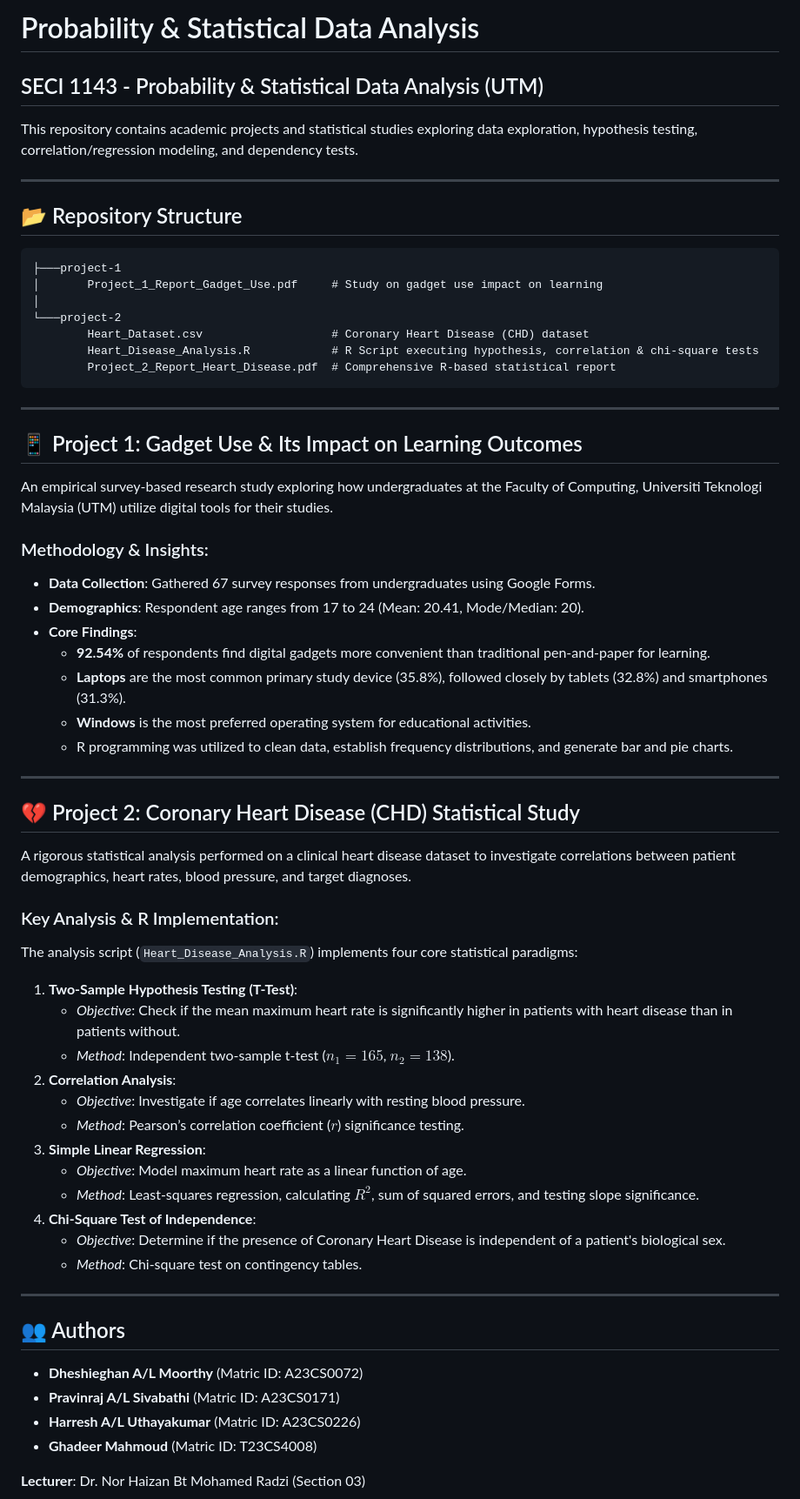
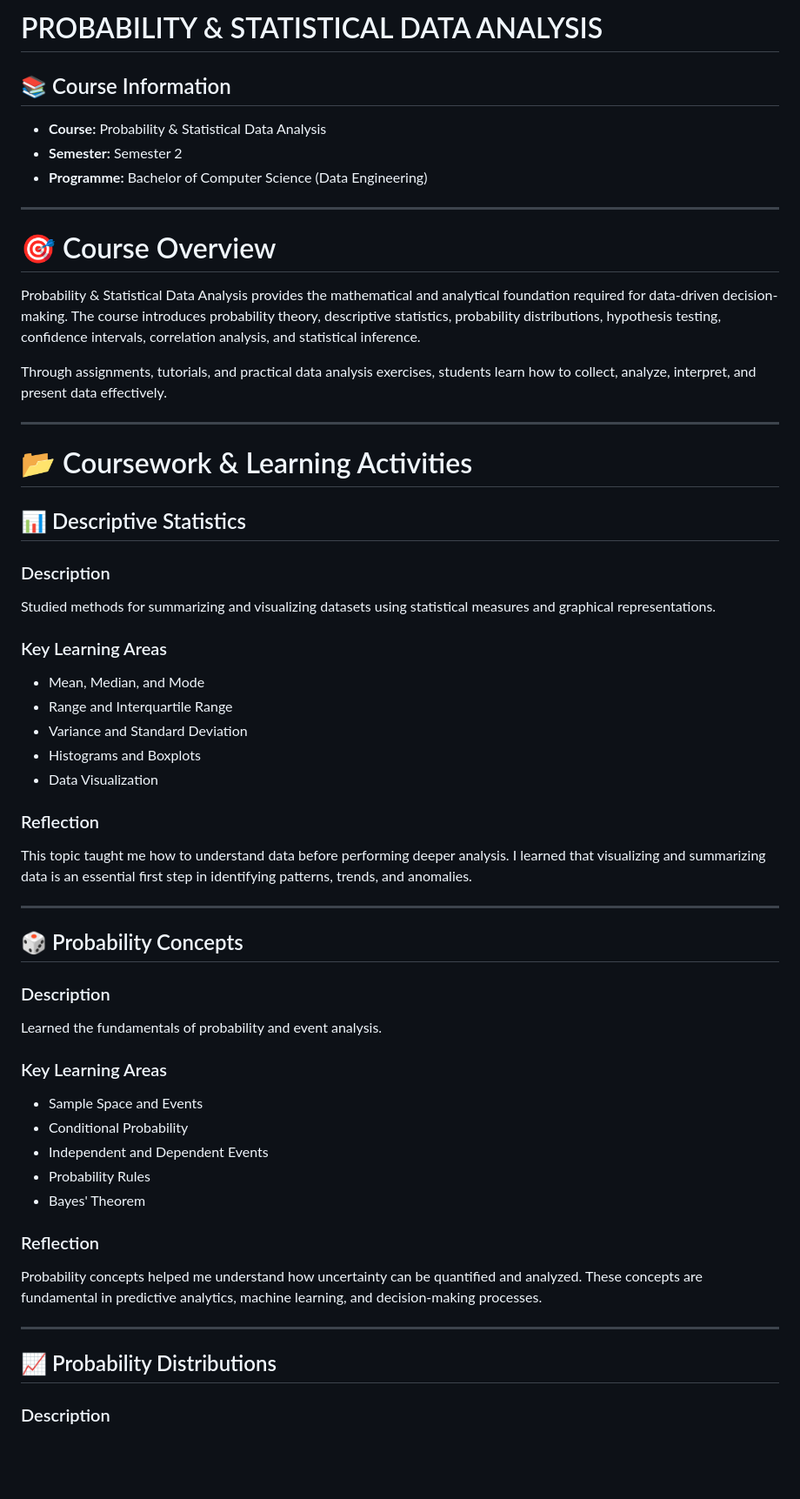
Before and after one commit to SDPRAVINRAJ/Courseworks, a Markdown page: sem2/probability and statistics/README.md, the part around one of its changes. Shown at 87% size. GitHub-like rendering; blank space fills up the shorter version.

````diff
--- a/sem2/probability and statistics/README.md
+++ b/sem2/probability and statistics/README.md
@@ -1,65 +1,64 @@
-# Probability & Statistical Data Analysis
-## SECI 1143 - Probability & Statistical Data Analysis (UTM)
+# PROBABILITY & STATISTICAL DATA ANALYSIS
 
-This repository contains academic projects and statistical studies exploring data exploration, hypothesis testing, correlation/regression modeling, and dependency tests.
+## 📚 Course Information
+
+- **Course:** Probability & Statistical Data Analysis
+- **Semester:** Semester 2
+- **Programme:** Bachelor of Computer Science (Data Engineering)
 
 ---
 
-## 📂 Repository Structure
-```text
-├───project-1
-│       Project_1_Report_Gadget_Use.pdf     # Study on gadget use impact on learning
-│
-└───project-2
-        Heart_Dataset.csv                   # Coronary Heart Disease (CHD) dataset
-        Heart_Disease_Analysis.R            # R Script executing hypothesis, correlation & chi-square tests
-        Project_2_Report_Heart_Disease.pdf  # Comprehensive R-based statistical report
-```
+# 🎯 Course Overview
+
+Probability & Statistical Data Analysis provides the mathematical and analytical foundation required for data-driven decision-making. The course introduces probability theory, descriptive statistics, probability distributions, hypothesis testing, confidence intervals, correlation analysis, and statistical inference.
+
+Through assignments, tutorials, and practical data analysis exercises, students learn how to collect, analyze, interpret, and present data effectively.
 
 ---
 
-## 📱 Project 1: Gadget Use & Its Impact on Learning Outcomes
+# 📂 Coursework & Learning Activities
 
-An empirical survey-based research study exploring how undergraduates at the Faculty of Computing, Universiti Teknologi Malaysia (UTM) utilize digital tools for their studies.
+## 📊 Descriptive Statistics
 
-### Methodology & Insights:
-- **Data Collection**: Gathered 67 survey responses from undergraduates using Google Forms.
-- **Demographics**: Respondent age ranges from 17 to 24 (Mean: 20.41, Mode/Median: 20).
-- **Core Findings**:
-  - **92.54%** of respondents find digital gadgets more convenient than traditional pen-and-paper for learning.
-  - **Laptops** are the most common primary study device (35.8%), followed closely by tablets (32.8%) and smartphones (31.3%).
-  - **Windows** is the most preferred operating system for educational activities.
-  - R programming was utilized to clean data, establish frequency distributions, and generate bar and pie charts.
+### Description
+
+Studied methods for summarizing and visualizing datasets using statistical measures and graphical representations.
+
+### Key Learning Areas
+
+- Mean, Median, and Mode
+- Range and Interquartile Range
+- Variance and Standard Deviation
+- Histograms and Boxplots
+- Data Visualization
+
+### Reflection
+
+This topic taught me how to understand data before performing deeper analysis. I learned that visualizing and summarizing data is an essential first step in identifying patterns, trends, and anomalies.
 
 ---
 
-## 💔 Project 2: Coronary Heart Disease (CHD) Statistical Study
+## 🎲 Probability Concepts
 
-A rigorous statistical analysis performed on a clinical heart disease dataset to investigate correlations between patient demographics, heart rates, blood pressure, and target diagnoses.
+### Description
 
-### Key Analysis & R Implementation:
-The analysis script (`Heart_Disease_Analysis.R`) implements four core statistical paradigms:
+Learned the fundamentals of probability and event analysis.
 
-1. **Two-Sample Hypothesis Testing (T-Test)**:
-   - *Objective*: Check if the mean maximum heart rate is significantly higher in patients with heart disease than in patients without.
-   - *Method*: Independent two-sample t-test ($n_1=165$, $n_2=138$).
-2. **Correlation Analysis**:
-   - *Objective*: Investigate if age correlates linearly with resting blood pressure.
-   - *Method*: Pearson’s correlation coefficient ($r$) significance testing.
-3. **Simple Linear Regression**:
-   - *Objective*: Model maximum heart rate as a linear function of age.
-   - *Method*: Least-squares regression, calculating $R^2$, sum of squared errors, and testing slope significance.
-4. **Chi-Square Test of Independence**:
-   - *Objective*: Determine if the presence of Coronary Heart Disease is independent of a patient's biological sex.
-   - *Method*: Chi-square test on contingency tables.
+### Key Learning Areas
+
+- Sample Space and Events
+- Conditional Probability
+- Independent and Dependent Events
+- Probability Rules
+- Bayes' Theorem
+
+### Reflection
+
+Probability concepts helped me understand how uncertainty can be quantified and analyzed. These concepts are fundamental in predictive analytics, machine learning, and decision-making processes.
 
 ---
 
-## 👥 Authors
-- **Dheshieghan A/L Moorthy** (Matric ID: A23CS0072)
-- **Pravinraj A/L Sivabathi** (Matric ID: A23CS0171)
-- **Harresh A/L Uthayakumar** (Matric ID: A23CS0226)
-- **Ghadeer Mahmoud** (Matric ID: T23CS4008)
+## 📈 Probability Distributions
 
-**Lecturer**: Dr. Nor Haizan Bt Mohamed Radzi (Section 03)
+### Description
 
````
Also changed, not shown: other parts of sem2/probability and statistics/README.md (+105 -2 lines).
